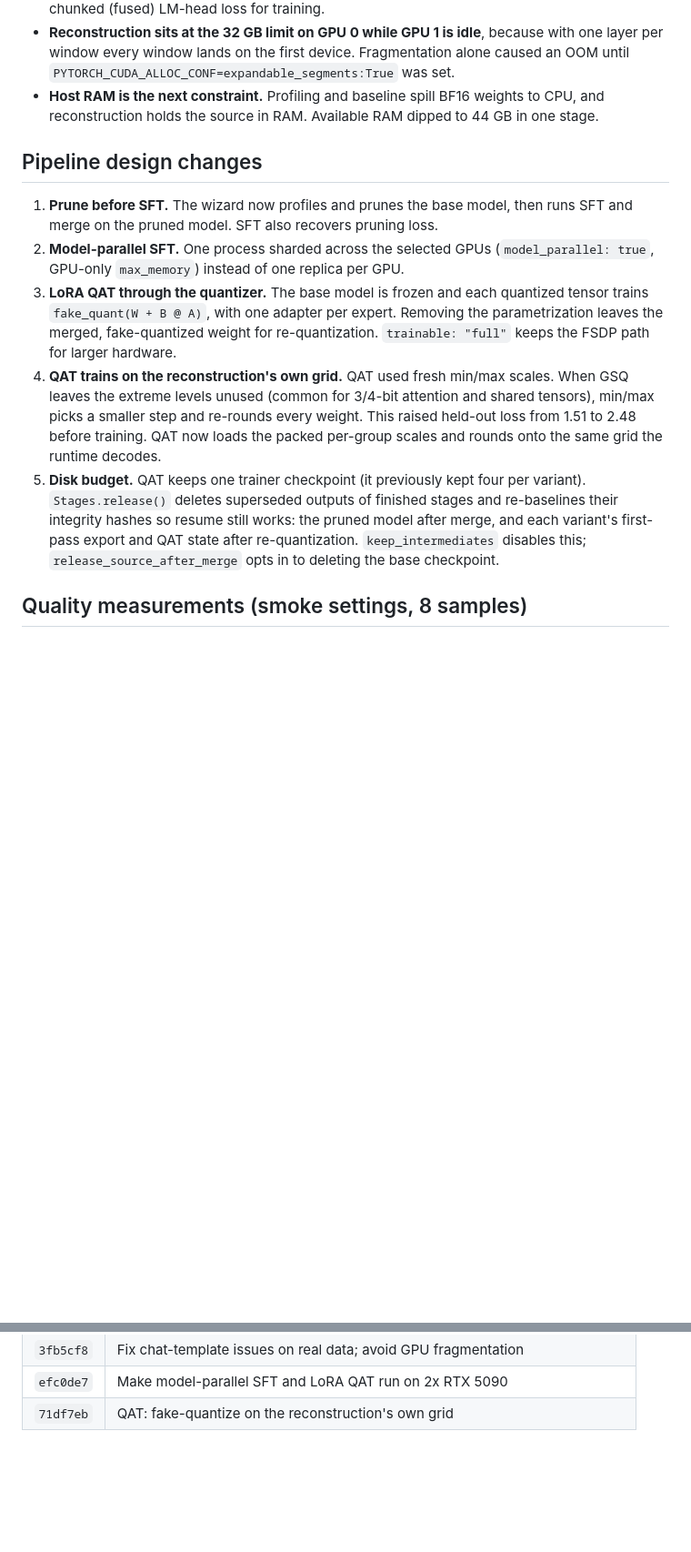
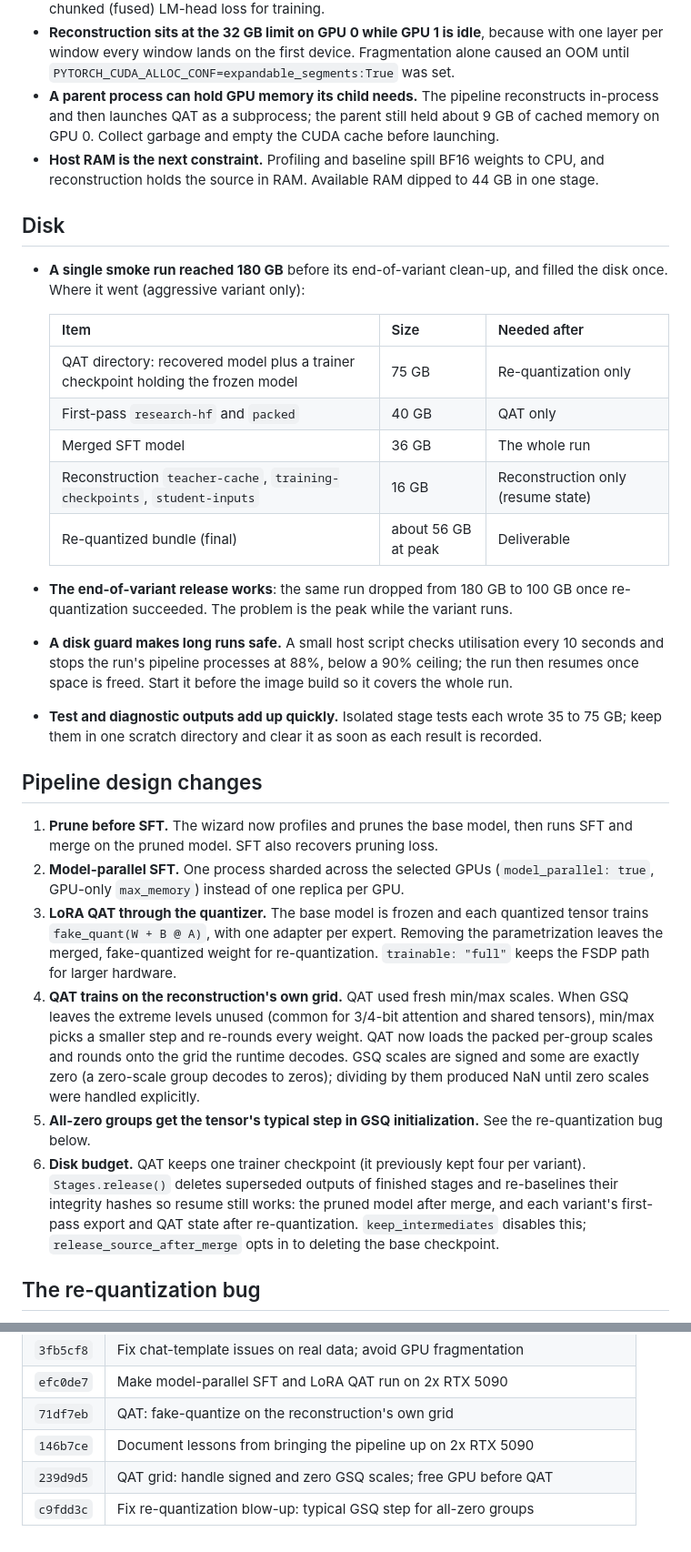
Before and after one commit to sharkworks-ai/qwen3-6-12gb, a Markdown page: docs/LESSONS_DUAL_5090.md, 2 parts joined by grey strips. Shown at 91% size. Drawn GitHub-style; blank space fills up the shorter version.

```diff
--- a/docs/LESSONS_DUAL_5090.md
+++ b/docs/LESSONS_DUAL_5090.md
@@ -72,9 +93,35 @@ Key lessons:
 - **Reconstruction sits at the 32 GB limit on GPU 0 while GPU 1 is idle**, because with
   one layer per window every window lands on the first device. Fragmentation alone
   caused an OOM until `PYTORCH_CUDA_ALLOC_CONF=expandable_segments:True` was set.
+- **A parent process can hold GPU memory its child needs.** The pipeline reconstructs
+  in-process and then launches QAT as a subprocess; the parent still held about 9 GB of
+  cached memory on GPU 0. Collect garbage and empty the CUDA cache before launching.
 - **Host RAM is the next constraint.** Profiling and baseline spill BF16 weights to CPU,
   and reconstruction holds the source in RAM. Available RAM dipped to 44 GB in one
   stage.
+
+## Disk
+
+- **A single smoke run reached 180 GB** before its end-of-variant clean-up, and filled
+  the disk once. Where it went (aggressive variant only):
+
+  | Item | Size | Needed after |
+  |---|---|---|
+  | QAT directory: recovered model plus a trainer checkpoint holding the frozen model | 75 GB | Re-quantization only |
+  | First-pass `research-hf` and `packed` | 40 GB | QAT only |
+  | Merged SFT model | 36 GB | The whole run |
+  | Reconstruction `teacher-cache`, `training-checkpoints`, `student-inputs` | 16 GB | Reconstruction only (resume state) |
+  | Re-quantized bundle (final) | about 56 GB at peak | Deliverable |
+
+- **The end-of-variant release works**: the same run dropped from 180 GB to 100 GB once
+  re-quantization succeeded. The problem is the peak while the variant runs.
+- **A disk guard makes long runs safe.** A small host script checks utilisation every
+  10 seconds and stops the run's pipeline processes at 88%, below a 90% ceiling; the run
+  then resumes once space is freed. Start it before the image build so it covers the
+  whole run.
+- **Test and diagnostic outputs add up quickly.** Isolated stage tests each wrote 35 to
+  75 GB; keep them in one scratch directory and clear it as soon as each result is
+  recorded.
 
 ## Pipeline design changes
 
@@ -88,15 +135,18 @@ Key lessons:
    `trainable: "full"` keeps the FSDP path for larger hardware.
 4. **QAT trains on the reconstruction's own grid.** QAT used fresh min/max scales. When
    GSQ leaves the extreme levels unused (common for 3/4-bit attention and shared
-   tensors), min/max picks a smaller step and re-rounds every weight. This raised
-   held-out loss from 1.51 to 2.48 before training. QAT now loads the packed per-group
-   scales and rounds onto the same grid the runtime decodes.
-5. **Disk budget.** QAT keeps one trainer checkpoint (it previously kept four per
+   tensors), min/max picks a smaller step and re-rounds every weight. QAT now loads the
+   packed per-group scales and rounds onto the grid the runtime decodes. GSQ scales are
+   signed and some are exactly zero (a zero-scale group decodes to zeros); dividing by
+   them produced NaN until zero scales were handled explicitly.
+5. **All-zero groups get the tensor's typical step in GSQ initialization.** See the
+   re-quantization bug below.
+6. **Disk budget.** QAT keeps one trainer checkpoint (it previously kept four per
    variant). `Stages.release()` deletes superseded outputs of finished stages and
    re-baselines their integrity hashes so resume still works: the pruned model after
    merge, and each variant's first-pass export and QAT state after re-quantization.
    `keep_intermediates` disables this; `release_source_after_merge` opts in to deleting
    the base checkpoint.
 
-## Quality measurements (smoke settings, 8 samples)
+## The re-quantization bug
 
@@ -204,3 +297,6 @@ speed-up.
 | `3fb5cf8` | Fix chat-template issues on real data; avoid GPU fragmentation |
 | `efc0de7` | Make model-parallel SFT and LoRA QAT run on 2x RTX 5090 |
 | `71df7eb` | QAT: fake-quantize on the reconstruction's own grid |
+| `146b7ce` | Document lessons from bringing the pipeline up on 2x RTX 5090 |
+| `239d9d5` | QAT grid: handle signed and zero GSQ scales; free GPU before QAT |
+| `c9fdd3c` | Fix re-quantization blow-up: typical GSQ step for all-zero groups |
```
Also changed, not shown: other parts of docs/LESSONS_DUAL_5090.md (+91 -27 lines).
